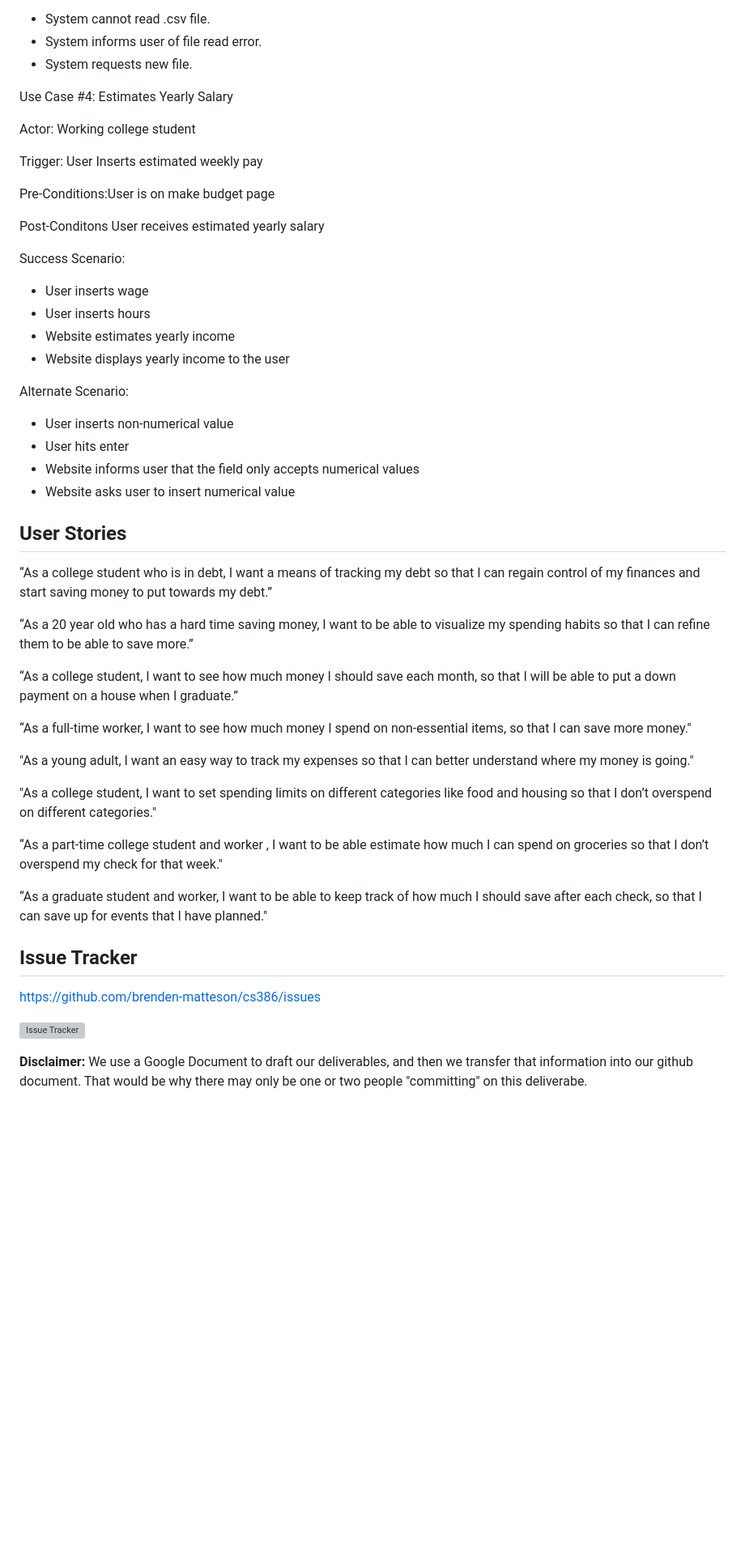
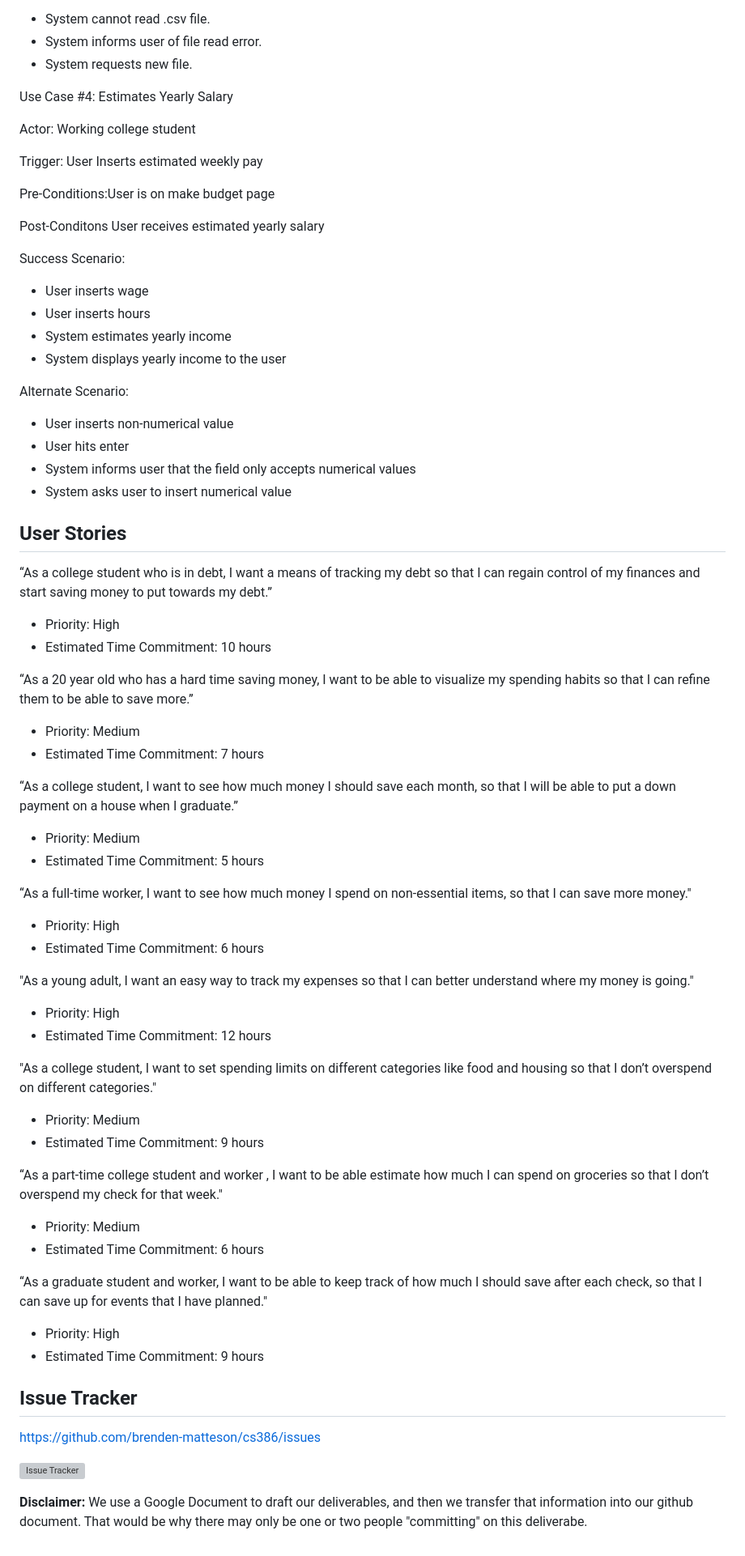
Before and after one commit to brenden-matteson/cs386, a Markdown page: deliverables/deliverable2/deliverable2.md, the part around the change printed below. Shown: that part at 81% size. Rendered like a GitHub page; blank space fills up the shorter version; grey boxes are pictures that could not be loaded.

```diff
--- a/deliverables/deliverable2/deliverable2.md
+++ b/deliverables/deliverable2/deliverable2.md
@@ -162,6 +169,8 @@ Alternate Scenario:
 * System informs user of file read error.
 * System requests new file.
 
+
+
 Use Case #4: Estimates Yearly Salary
 
 Actor: Working college student
@@ -175,33 +184,50 @@ Post-Conditons User receives estimated yearly salary
 Success Scenario:
 * User inserts wage
 * User inserts hours
-* Website estimates yearly income
-* Website displays yearly income to the user
+* System estimates yearly income
+* System displays yearly income to the user
 
 Alternate Scenario:
 * User inserts non-numerical value
 * User hits enter
-* Website informs user that the field only accepts numerical values
-* Website asks user to insert numerical value
+* System informs user that the field only accepts numerical values
+* System asks user to insert numerical value
+
 
 
 ## User Stories
 
 “As a college student who is in debt, I want a means of tracking my debt so that I can regain control of my finances and start saving money to put towards my debt.”
+* Priority: High
+* Estimated Time Commitment: 10 hours
 
 “As a 20 year old who has a hard time saving money, I want to be able to visualize my spending habits so that I can refine them to be able to save more.”
+* Priority: Medium
+* Estimated Time Commitment: 7 hours
 
 “As a college student, I want to see how much money I should save each month, so that I will be able to put a down payment on a house when I graduate.”
+* Priority: Medium
+* Estimated Time Commitment: 5 hours
 
 “As a full-time worker, I want to see how much money I spend on non-essential items, so that I can save more money."
+* Priority: High
+* Estimated Time Commitment: 6 hours
 
 "As a young adult, I want an easy way to track my expenses so that I can better understand where my money is going."
+* Priority: High
+* Estimated Time Commitment: 12 hours
 
 "As a college student, I want to set spending limits on different categories like food and housing so that I don’t overspend on different categories."
+* Priority: Medium
+* Estimated Time Commitment: 9 hours
 
 “As a part-time college student and worker , I want to be able estimate how much I can spend on groceries so that I don’t overspend my check for that week."
+* Priority: Medium
+* Estimated Time Commitment: 6 hours
 
 “As a graduate student and worker, I want to be able to keep track of how much I should save after each check, so that I can save up for events that I have planned."
+* Priority: High
+* Estimated Time Commitment: 9 hours
 
 ## Issue Tracker
 
@@ -209,5 +235,4 @@ https://github.com/brenden-matteson/cs386/issues
 
 ![Issue Tracker](issue-tracker.png)
 
-
 **Disclaimer:** We use a Google Document to draft our deliverables, and then we transfer that information into our github document. That would be why there may only be one or two people "committing" on this deliverabe.
```
Also changed, not shown: other parts of deliverables/deliverable2/deliverable2.md (+22 -15 lines).
